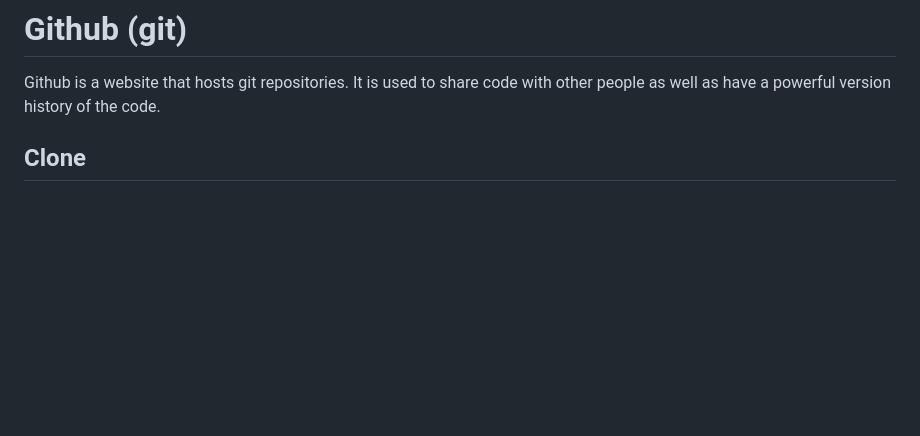
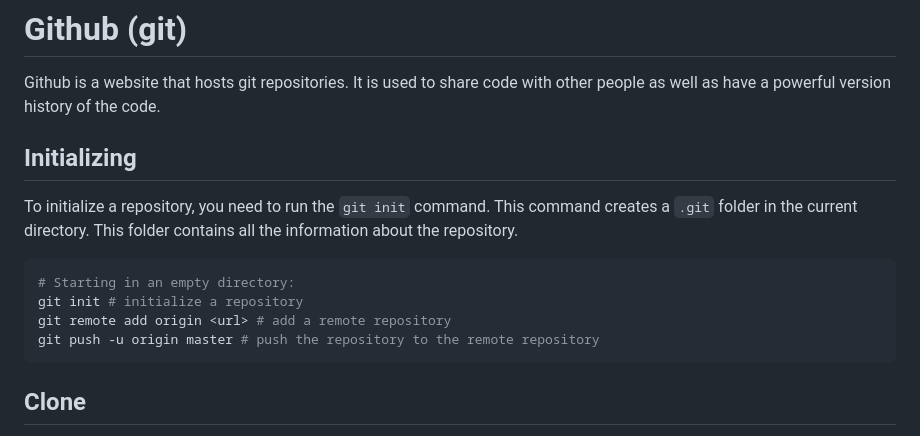
Before and after one commit to tsaxking/intro-web-dev, a Markdown page: lessons/2.1 - Terminal/git.md, the part around the change. Drawn GitHub-style; blank space fills up the shorter version.

````diff
--- a/lessons/2.1 - Terminal/git.md
+++ b/lessons/2.1 - Terminal/git.md
@@ -1,5 +1,15 @@
 # Github (git)
 Github is a website that hosts git repositories. It is used to share code with other people as well as have a powerful version history of the code.
+
+## Initializing
+To initialize a repository, you need to run the `git init` command. This command creates a `.git` folder in the current directory. This folder contains all the information about the repository.
+
+```bash
+# Starting in an empty directory:
+git init # initialize a repository
+git remote add origin <url> # add a remote repository
+git push -u origin master # push the repository to the remote repository
+```
 
 ## Clone
 Cloning is basically making a copy (a clone) of a repository on your device. This is done by using the `git clone` command. This command takes the URL of the repository as an argument. The URL can be found on the repository page on Github.
````
Also changed, not shown: lessons/3.1/extensions.md (+16 -0 lines).
